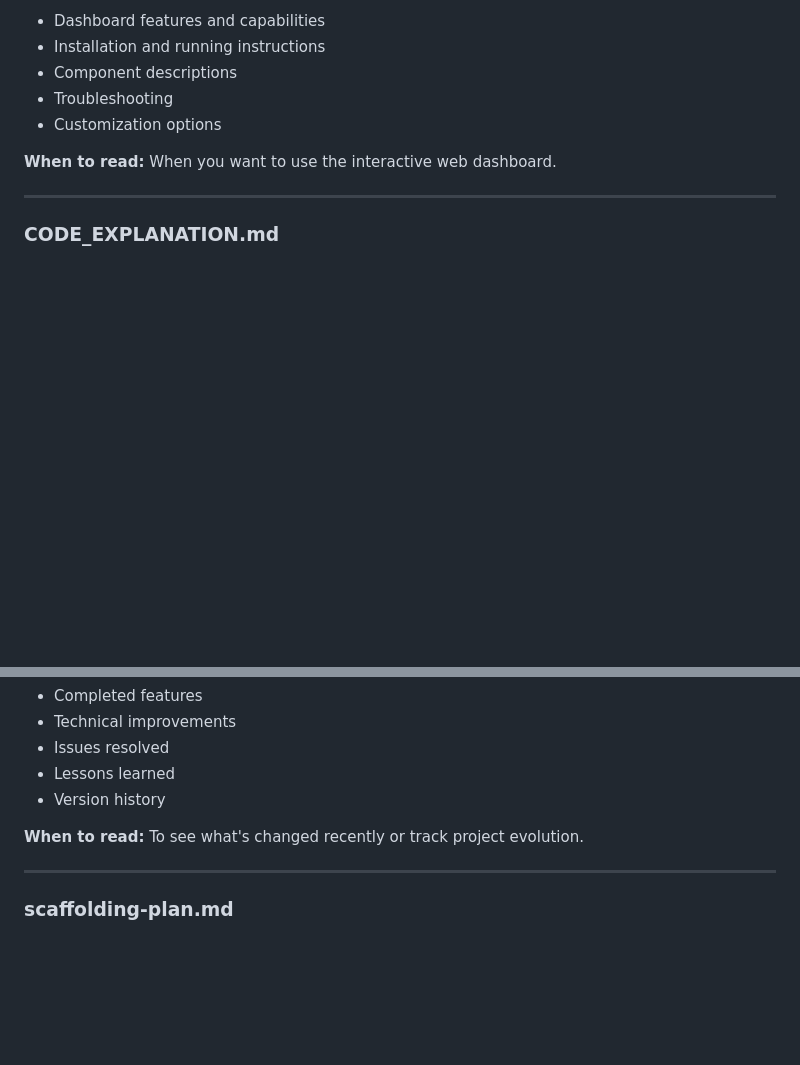
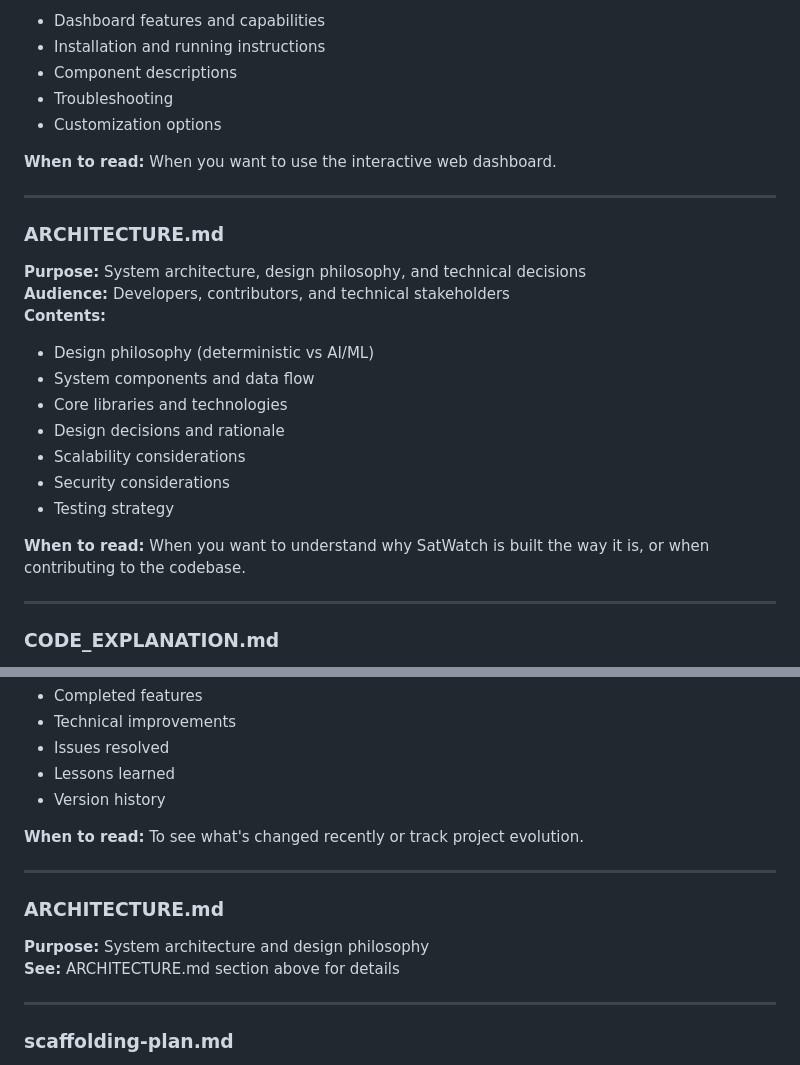
Before and after one commit to ramonbnuezjr/SatWatch, a Markdown page: DOCUMENTATION_INDEX.md, 2 parts joined by grey strips. GitHub-like rendering; blank space fills up the shorter version.

```diff
--- a/DOCUMENTATION_INDEX.md
+++ b/DOCUMENTATION_INDEX.md
@@ -43,6 +43,22 @@ This document provides an overview of all documentation files in the SatWatch pr
 - Customization options
 
 **When to read:** When you want to use the interactive web dashboard.
+
+---
+
+### ARCHITECTURE.md
+**Purpose:** System architecture, design philosophy, and technical decisions
+**Audience:** Developers, contributors, and technical stakeholders
+**Contents:**
+- Design philosophy (deterministic vs AI/ML)
+- System components and data flow
+- Core libraries and technologies
+- Design decisions and rationale
+- Scalability considerations
+- Security considerations
+- Testing strategy
+
+**When to read:** When you want to understand why SatWatch is built the way it is, or when contributing to the codebase.
 
 ---
 
@@ -118,6 +134,12 @@ This document provides an overview of all documentation files in the SatWatch pr
 - Version history
 
 **When to read:** To see what's changed recently or track project evolution.
+
+---
+
+### ARCHITECTURE.md
+**Purpose:** System architecture and design philosophy
+**See:** ARCHITECTURE.md section above for details
 
 ---
 
```
Also changed, not shown: ARCHITECTURE.md (added, +202 -0 lines), README.md (+4 -1 lines).
